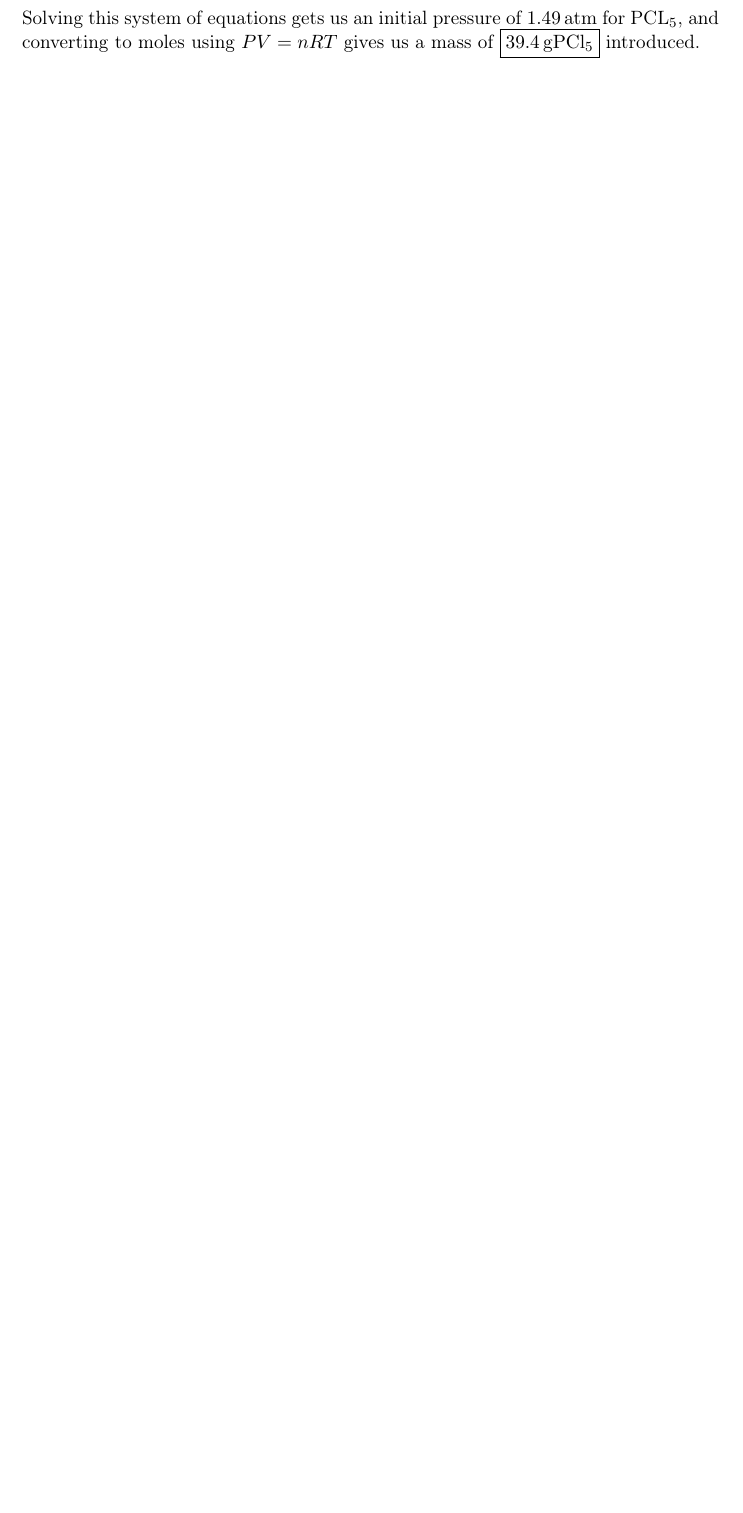
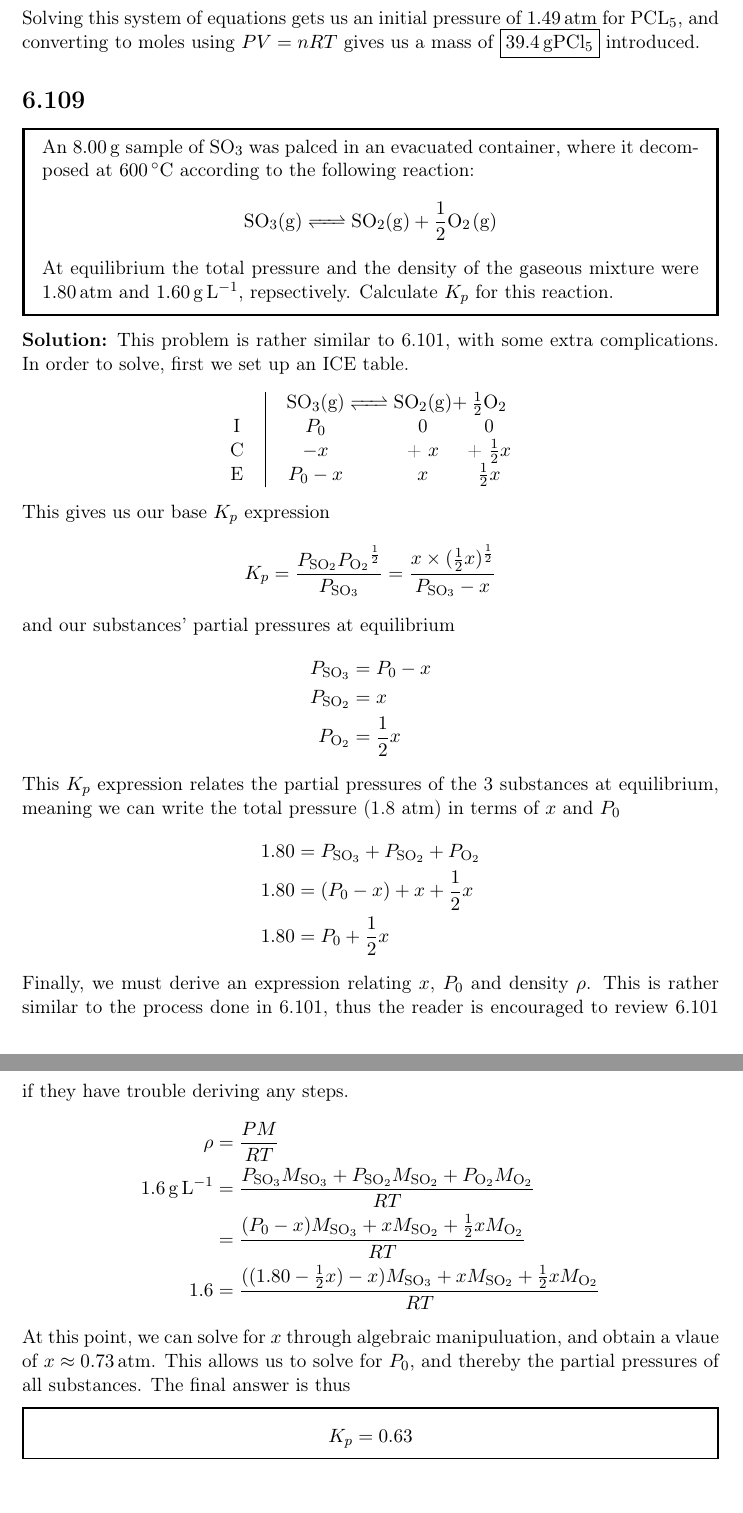
Before and after one commit to vcanumalla/Zumdahl-Challenge-Problems-Solutions, a LaTeX document (Ch.6-Equilibrium/Solutions.tex): part of page 6 of 6 before the commit and two parts of pages 6 and 7 of 7 after it, the two joined at a grey line, cut so that both start at the same text, the shorter picture padded with empty space. Compiled offline with pdfLaTeX.

Commit message:
6.109 complete

```diff
--- a/Ch.6-Equilibrium/Solutions.tex
+++ b/Ch.6-Equilibrium/Solutions.tex
@@ -36,6 +37,12 @@
     \end{tabular}
 
 
+}
+\newcommand{\p}[1]{
+  P_{\ce{#1}}
+}
+\newcommand{\m}[1]{
+  M_{\ce{#1}}
 }
 \newmdenv[linewidth=1.5pt]{problemBox}
 \newmdenv[linewidth = 1 pt]{answerBox}
@@ -191,4 +198,48 @@
 \end{align*}
 Solving this system of equations gets us an initial pressure of \SI{1.49}{\atm{}} for \ce{PCL5}, and converting to moles
 using $PV = nRT$ gives us a mass of \boxed{\SI{39.4}{\gram} \ce{PCl5}} introduced.
+    \section*{6.109}
+    \begin{problemBox}
+      An \SI{8.00}{\gram} sample of \ce{SO3} was palced in an evacuated container, where it decomposed at \SI{600}{\celsius} according to the following reaction:
+      $$\ce{SO3(g) <=> SO2(g) + \frac{1}{2}O2(g)}$$
+      At equilibrium the total pressure and the density of the gaseous mixture were \SI{1.80}{\atm} and \SI{1.60}{\gram\per\liter}, repsectively. Calculate $K_p$ for this reaction.
+    \end{problemBox}
+    \textbf{Solution:} This problem is rather similar to 6.101, with some extra complications. In order to solve, first we set up an ICE table.
+    \begin{center}
+      \begin{tabular}{c|c@{}c@{}c@{}c@{}c}
+
+            &   \ce{SO3(g)}      & $\ce{<=>}$ & $\ce{SO2(g)}$ & $+$ & $\frac{1}{2}\ce{O2}$  \\
+
+        I   &        $P_0$       &            &   0           &     &  0                    \\
+        C   &       $- x$        &            &   + $x$       &     &  + $\frac{1}{2}x$     \\
+        E   &       $P_0 - x$    &            &   $x$         &     &    $\frac{1}{2}x$     \\
+
+      \end{tabular}
+
+    \end{center}
+  This gives us our base $K_p$ expression
+  $$K_p = \frac{\p{SO2}{\p{O2}}^\frac{1}{2}}{\p{SO3}} = \frac{x \times (\frac{1}{2}x)^\frac{1}{2}}{\p{SO3} - x}$$
+  and our substances' partial pressures at equilibrium
+  \begin{align*}
+    \p{SO3} &= \p{0} - x \\
+    \p{SO2} &= x \\
+    \p{O2} &= \frac{1}{2}x
+  \end{align*}
+  This $K_p$ expression relates the partial pressures of the 3 substances at equilibrium, meaning we can write the total pressure (1.8 atm) in terms of $x$ and $P_0$
+  \begin{align*}
+    1.80 &= \p{SO3} + \p{SO2} + \p{O2} \\
+    1.80 &= (P_0 - x) + x + \frac{1}{2}x \\
+    1.80 &= P_0 + \frac{1}{2}x
+  \end{align*}
+  Finally, we must derive an expression relating $x$, $\p{0}$ and density $\rho$. This is rather similar to the process done in 6.101, thus the reader is encouraged to review 6.101 if they have trouble deriving any steps.
+  \begin{align*}
+    \rho &= \frac{PM}{RT} \\
+     \SI{1.6}{\gram\per\liter}   &= \frac{\p{SO3}\m{SO3} + \p{SO2}\m{SO2} + \p{O2}\m{O2}}{RT} \\
+     &= \frac{(\p{0} - x)\m{SO3} + x\m{SO2} + \frac{1}{2}x\m{O2}}{RT} \\
+     1.6 &= \frac{((1.80 - \frac{1}{2}x) - x)\m{SO3} + x\m{SO2} + \frac{1}{2}x\m{O2}}{RT}
+  \end{align*}
+  At this point, we can solve for $x$ through algebraic manipuluation, and obtain a vlaue of $x \approx  \SI{0.73}{\atm}$. This allows us to solve for $\p{0}$, and thereby the partial pressures of all substances. The final answer is thus
+  \begin{answerBox}
+    $$K_p = 0.63$$
+  \end{answerBox}
 \end{document}
```
Also changed, not shown: Ch.6-Equilibrium/Solutions.pdf, Ch.6-Equilibrium/Solutions.tex (1 more changed lines).
